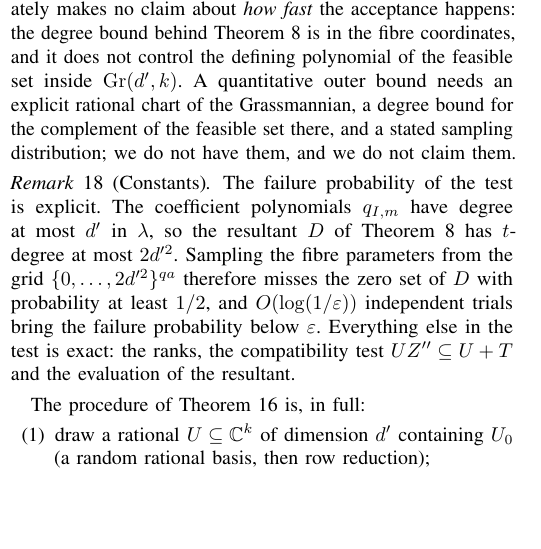
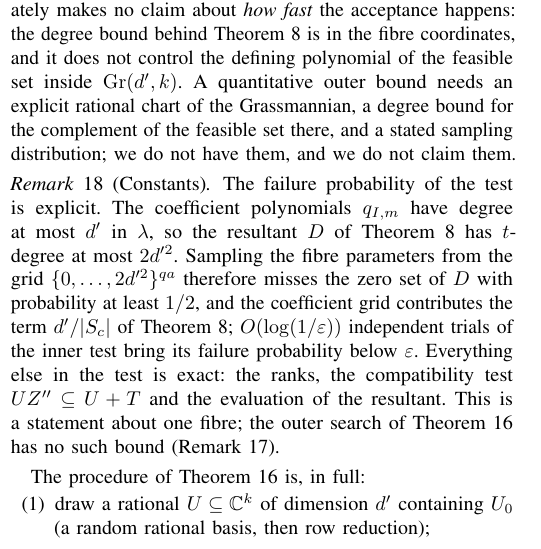
Before and after one commit to Zhengshuji/q1-functional-observer, a LaTeX paper (paper/paper_V_fibre.tex): part of one column of page 4 of 6, cut so that both start at the same text, the shorter picture padded with empty space. Compiled offline with pdfLaTeX.

Commit message:
修正：常数 Remark 与新的两层随机化一致（系数网格项 + 外层无界声明）

```diff
--- a/paper/paper_V_fibre.tex
+++ b/paper/paper_V_fibre.tex
@@ -484,9 +484,12 @@ there, and a stated sampling distribution; we do not have them, and we do not cl
 The failure probability of the test is explicit. The coefficient polynomials $q_{I,m}$ have degree at
 most $d'$ in $\lambda$, so the resultant $D$ of Theorem~\ref{thm:rp} has $t$-degree at most
 $2d'^{2}$. Sampling the fibre parameters from the grid $\{0,\dots,2d'^{2}\}^{qa}$ therefore misses the
-zero set of $D$ with probability at least $1/2$, and $O(\log(1/\varepsilon))$ independent trials
-bring the failure probability below $\varepsilon$. Everything else in the test is exact: the ranks,
-the compatibility test $UZ''\subseteq U+T$ and the evaluation of the resultant.
+zero set of $D$ with probability at least $1/2$, and the coefficient grid contributes the term
+$d'/|S_c|$ of Theorem~\ref{thm:rp}; $O(\log(1/\varepsilon))$ independent trials of the inner test
+bring its failure probability below $\varepsilon$. Everything else in the test is exact: the ranks,
+the compatibility test $UZ''\subseteq U+T$ and the evaluation of the resultant. This is a statement
+about one fibre; the outer search of Theorem~\ref{thm:regime} has no such bound
+(Remark~\ref{rem:no-outer-bound}).
 \end{remark}
 
 The procedure of Theorem~\ref{thm:regime} is, in full:
```
Also changed, not shown: paper/paper_V_fibre.pdf.
